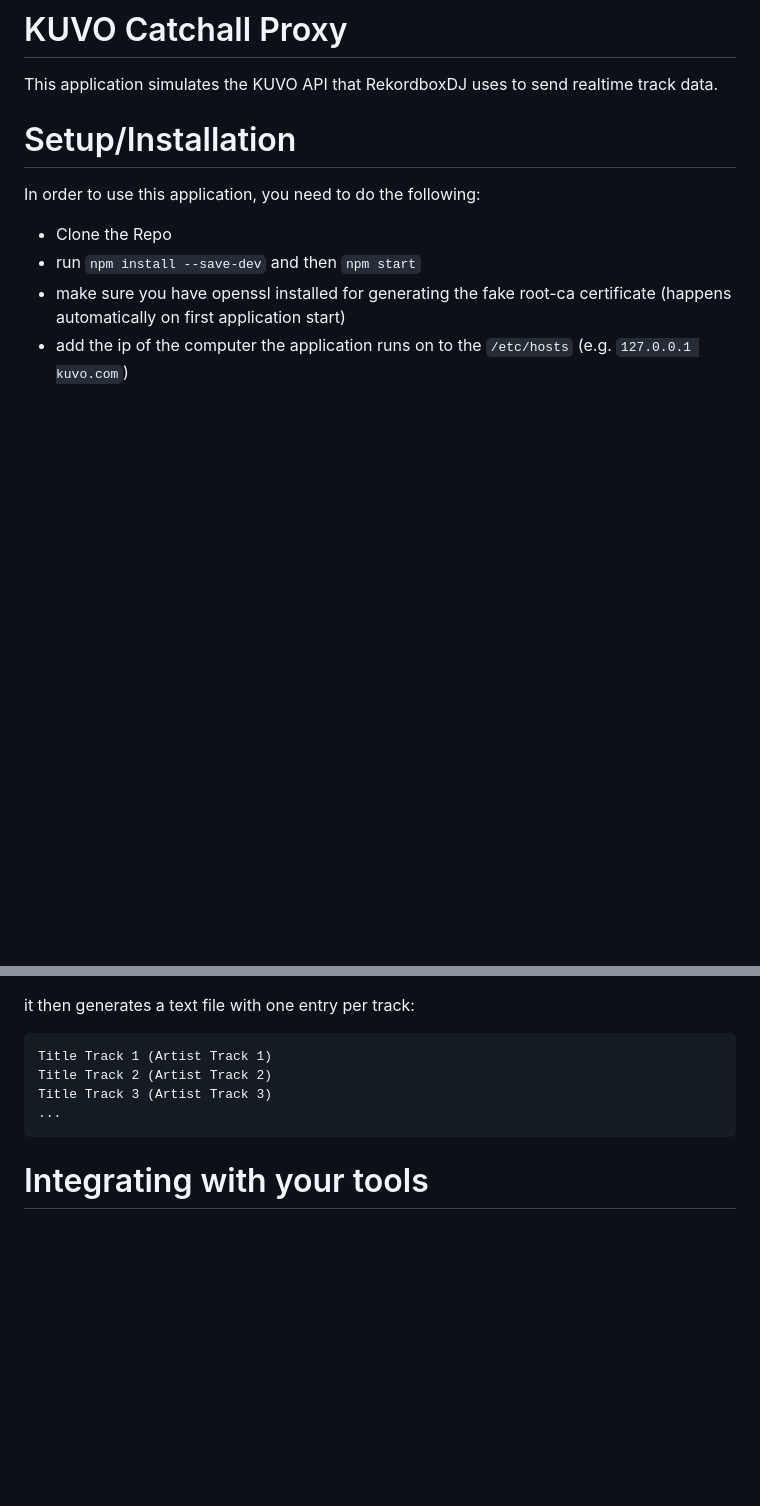
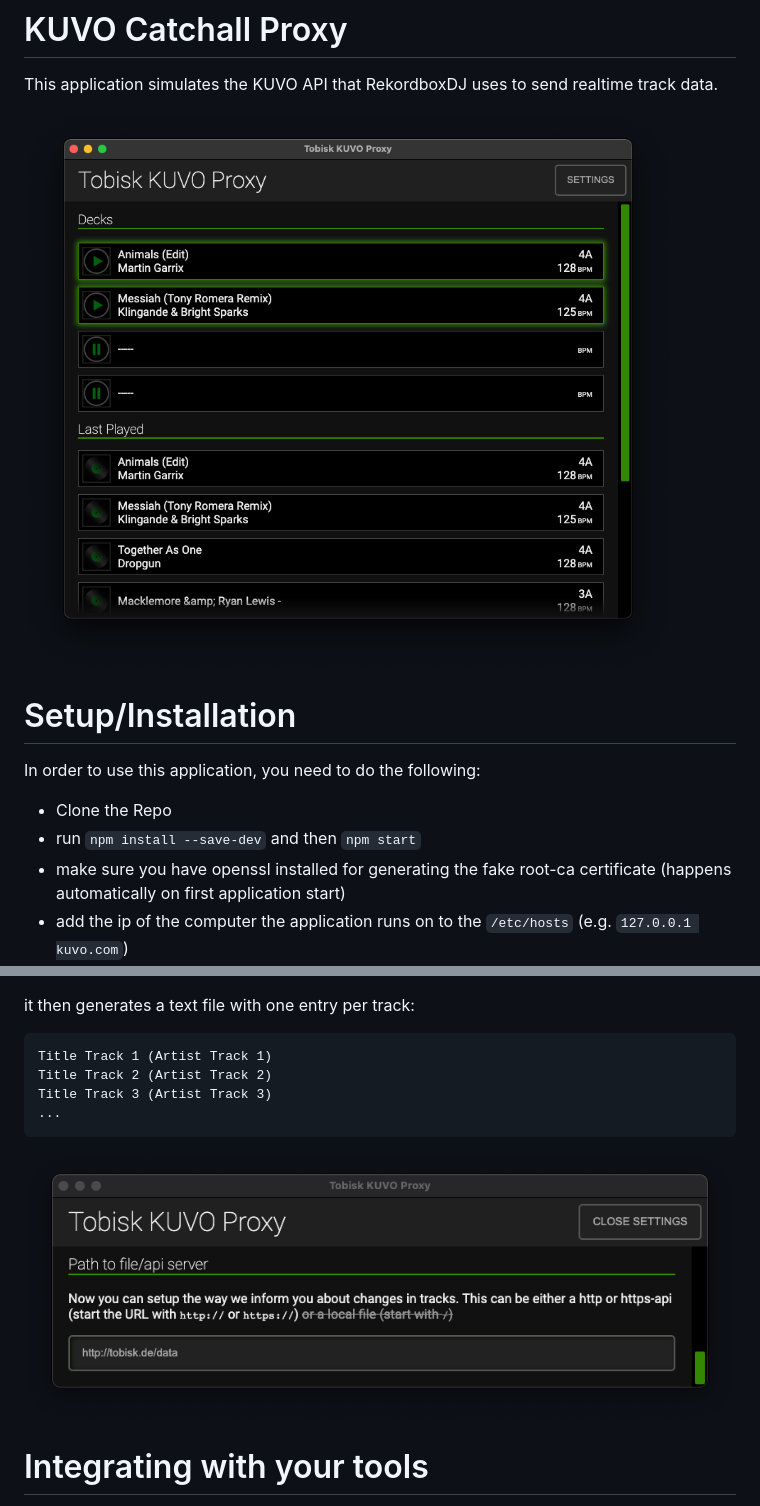
Before and after one commit to kellertobias/kuvo-proxy, a Markdown page: readme.md, 2 parts joined by grey strips. GitHub-like rendering; pictures changed too: docs/app.png (added), docs/settings.png (added); blank space fills up the shorter version.

Commit message:
add screenshots

````diff
--- a/readme.md
+++ b/readme.md
@@ -1,6 +1,9 @@
 # KUVO Catchall Proxy
 
 This application simulates the KUVO API that RekordboxDJ uses to send realtime track data.
+
+
+![alt text](/docs/app.png "Application Main Window")
 
 
 # Setup/Installation
@@ -25,6 +28,9 @@ Title Track 2 (Artist Track 2)
 Title Track 3 (Artist Track 3)
 ...
 ```
+
+![alt text](/docs/settings.png "Application Main Window")
+
 
 # Integrating with your tools
 
````
